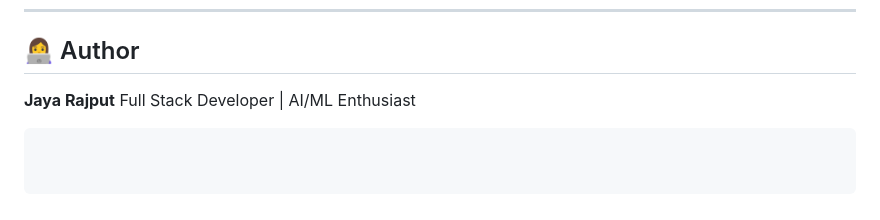
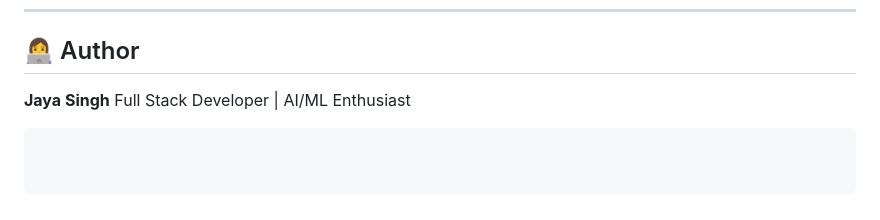
Before and after one commit to Jayasingh174/AI-Workflow-Automation, a Markdown page: README.md, the part around the change. GitHub-like rendering.

Commit message:
Update author name in README.md

````diff
--- a/README.md
+++ b/README.md
@@ -104,5 +104,5 @@ This repository fulfills the training series objectives with the following compo
 
 ## 👩‍💻 Author
 
-**Jaya Rajput** Full Stack Developer | AI/ML Enthusiast
+**Jaya Singh** Full Stack Developer | AI/ML Enthusiast
 ```"# AI-Workflow-Automation"
````
